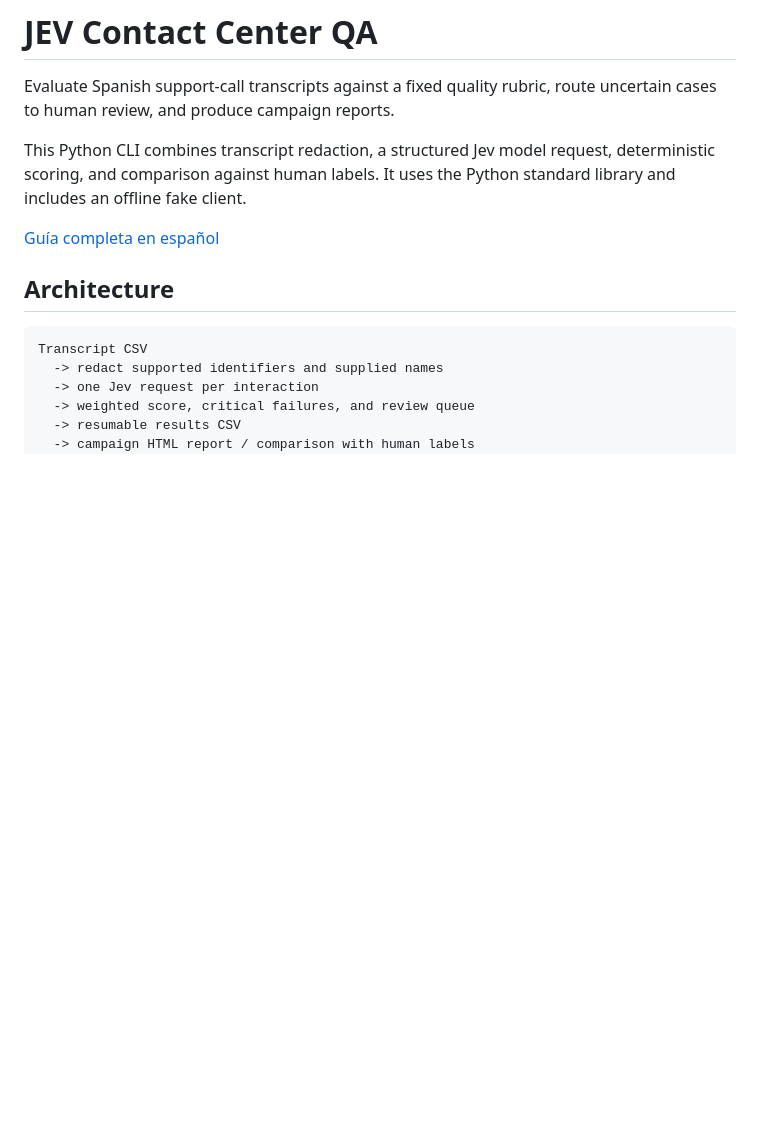
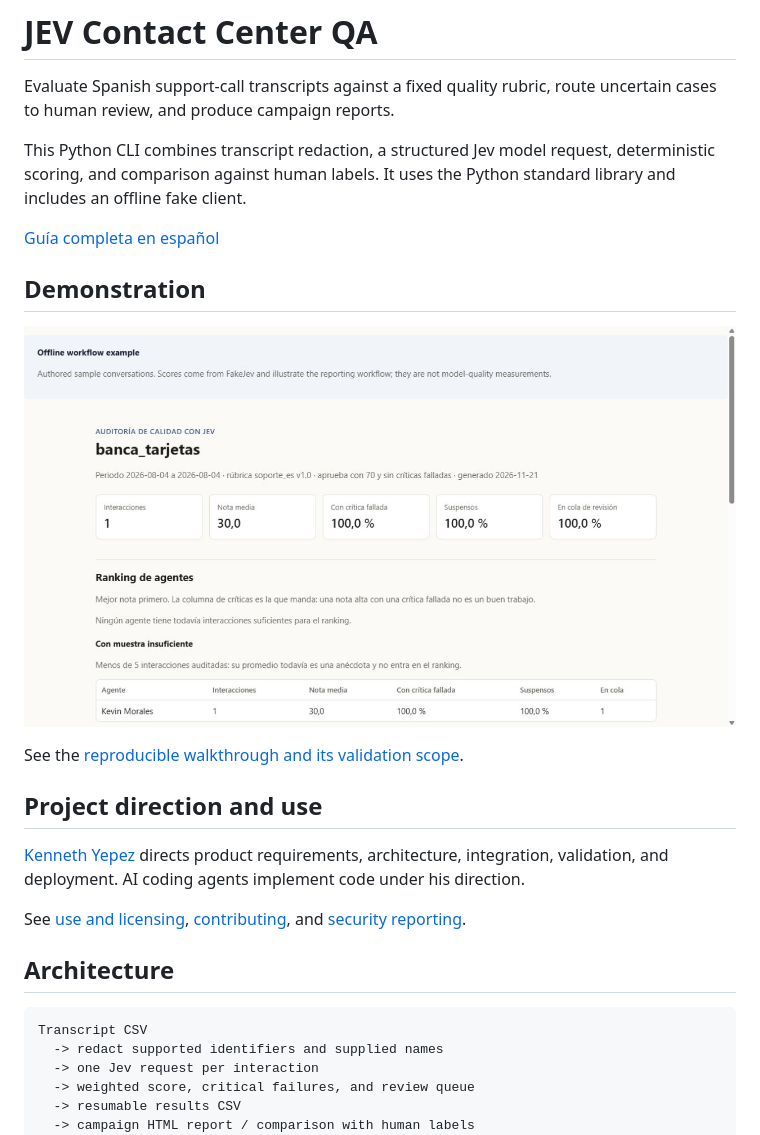
Before and after one commit to m8appz-dotcom/jev-contact-center-qa, a Markdown page: README.md, the part around the change. Drawn GitHub-style; pictures changed too: docs/images/demo.png (added); blank space fills up the shorter version.

Commit message:
docs: show a reproducible quality report with evaluation limits

```diff
--- a/README.md
+++ b/README.md
@@ -5,6 +5,18 @@ Evaluate Spanish support-call transcripts against a fixed quality rubric, route
 This Python CLI combines transcript redaction, a structured Jev model request, deterministic scoring, and comparison against human labels. It uses the Python standard library and includes an offline fake client.
 
 [Guía completa en español](README.es.md)
+
+## Demonstration
+
+![Application output from the documented walkthrough](docs/images/demo.png)
+
+See the [reproducible walkthrough and its validation scope](docs/DEMO.md).
+
+## Project direction and use
+
+[Kenneth Yepez](https://github.com/kennethyepez) directs product requirements, architecture, integration, validation, and deployment. AI coding agents implement code under his direction.
+
+See [use and licensing](LICENSE.md), [contributing](CONTRIBUTING.md), and [security reporting](SECURITY.md).
 
 ## Architecture
 
```
Also changed, not shown: CONTRIBUTING.md (added, +9 -0 lines), LICENSE.md (added, +9 -0 lines), SECURITY.md (added, +7 -0 lines), docs/DEMO.md (added, +28 -0 lines), 3 other files.
